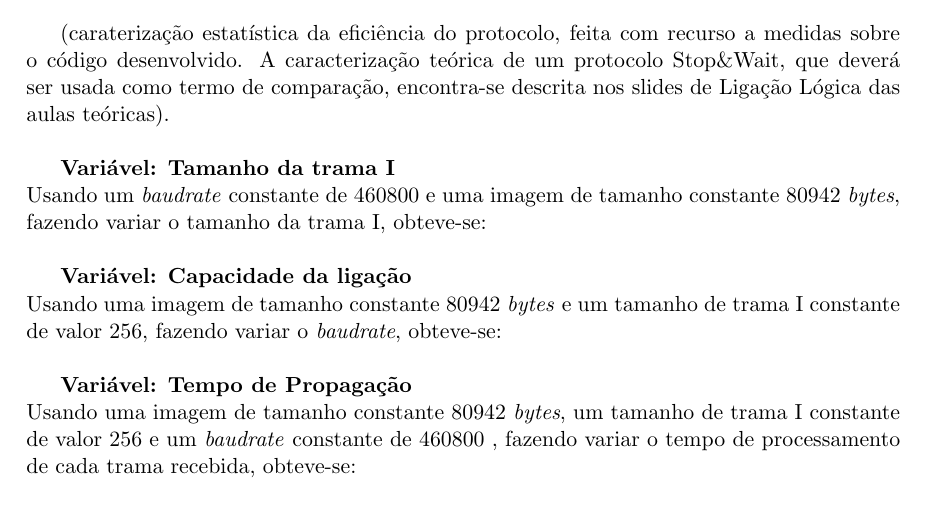
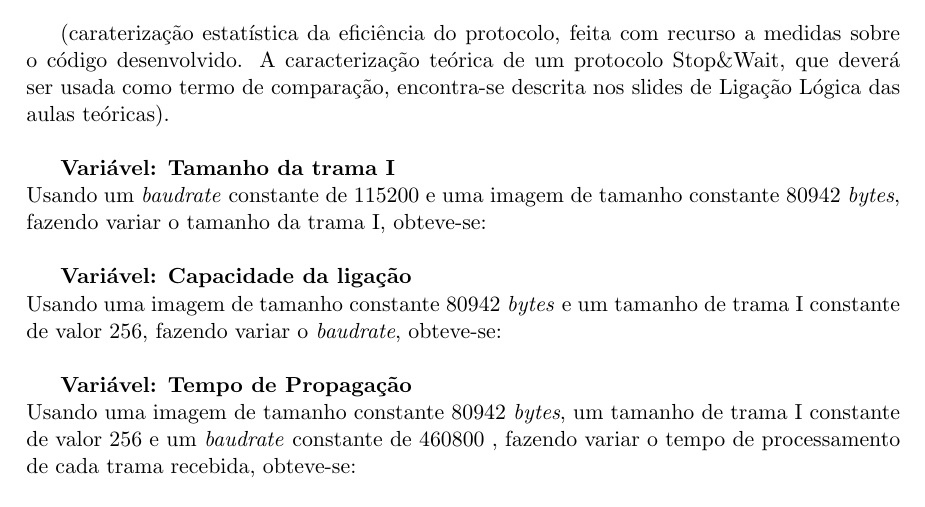
Before and after one commit to AndreFCruz/feup-rcom, a LaTeX document (Proj1/Relatorio/RCOM_3MIEIC01_G2.tex): part of page 9 of 18, cut so that both start at the same text. Compiled offline with pdfLaTeX.

Commit message:
Stats images

```diff
--- a/Proj1/Relatorio/RCOM_3MIEIC01_G2.tex
+++ b/Proj1/Relatorio/RCOM_3MIEIC01_G2.tex
@@ -328,7 +328,7 @@ Para validação do programa desenvolvido, e para garantir que funcionava de aco
 (caraterização estatística da  eficiência do protocolo, feita com recurso a medidas sobre o código desenvolvido. A caracterização teórica de um protocolo Stop\&Wait, que deverá ser usada como termo de comparação, encontra-se descrita nos slides de Ligação Lógica das aulas teóricas). \\
 
 \textbf{Variável: Tamanho da trama I}\\
-Usando um \textit{baudrate} constante de 460800 e uma imagem de tamanho constante 80942 \textit{bytes}, fazendo variar o tamanho da trama I, obteve-se:\\
+Usando um \textit{baudrate} constante de 115200 e uma imagem de tamanho constante 80942 \textit{bytes}, fazendo variar o tamanho da trama I, obteve-se:\\
 
 
 \textbf{Variável: Capacidade da ligação}\\
```
Also changed, not shown: Proj1/Relatorio/images/tabBaudrate.PNG (added), Proj1/Relatorio/images/tabFER.PNG (added), Proj1/Relatorio/images/tabTProp.PNG (added), Proj1/Relatorio/images/tabTamanhoTrama.PNG (added), Proj1/Relatorio/images/varBaudrate.PNG (added), Proj1/Relatorio/images/varFER.PNG (added), Proj1/Relatorio/images/varFERnum.PNG (added), Proj1/Relatorio/images/varTProp.PNG (added), Proj1/Relatorio/images/varTamanhoTrama.PNG (added).
